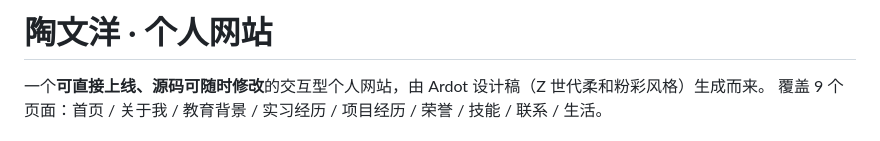
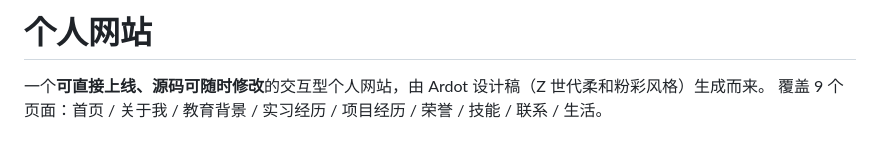
Before and after one commit to jttaowy7/jttaowy7.github.io, a Markdown page: README.md, the part around the change. Drawn GitHub-style.

```diff
--- a/README.md
+++ b/README.md
@@ -1,4 +1,4 @@
-# 陶文洋 · 个人网站
+# 个人网站
 
 一个**可直接上线、源码可随时修改**的交互型个人网站，由 Ardot 设计稿（Z 世代柔和粉彩风格）生成而来。
 覆盖 9 个页面：首页 / 关于我 / 教育背景 / 实习经历 / 项目经历 / 荣誉 / 技能 / 联系 / 生活。
```
